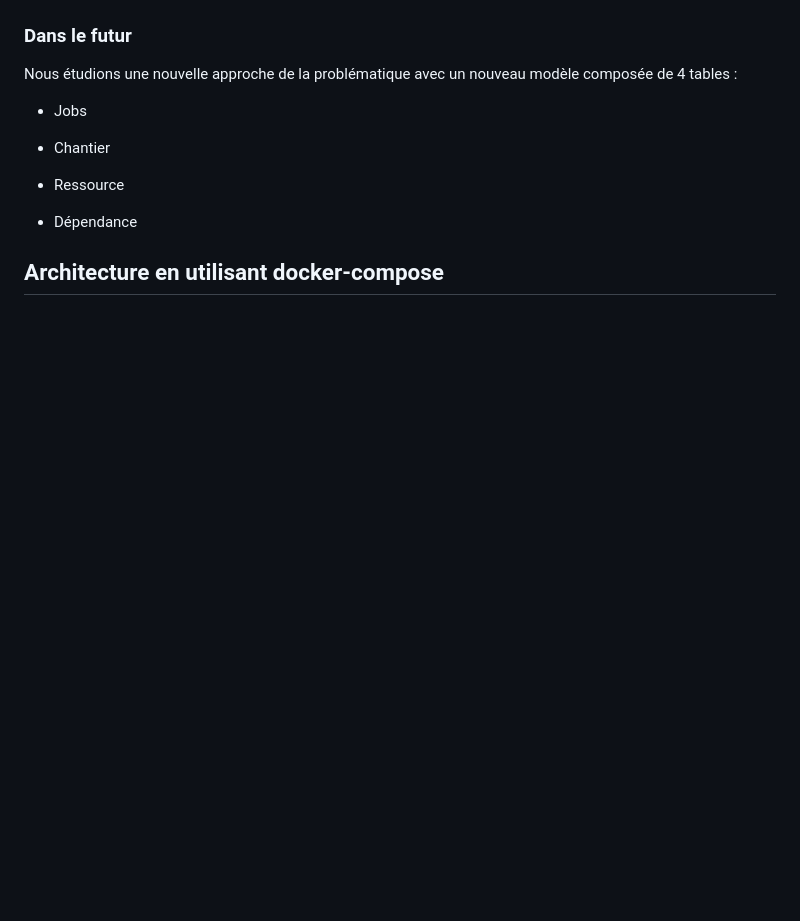
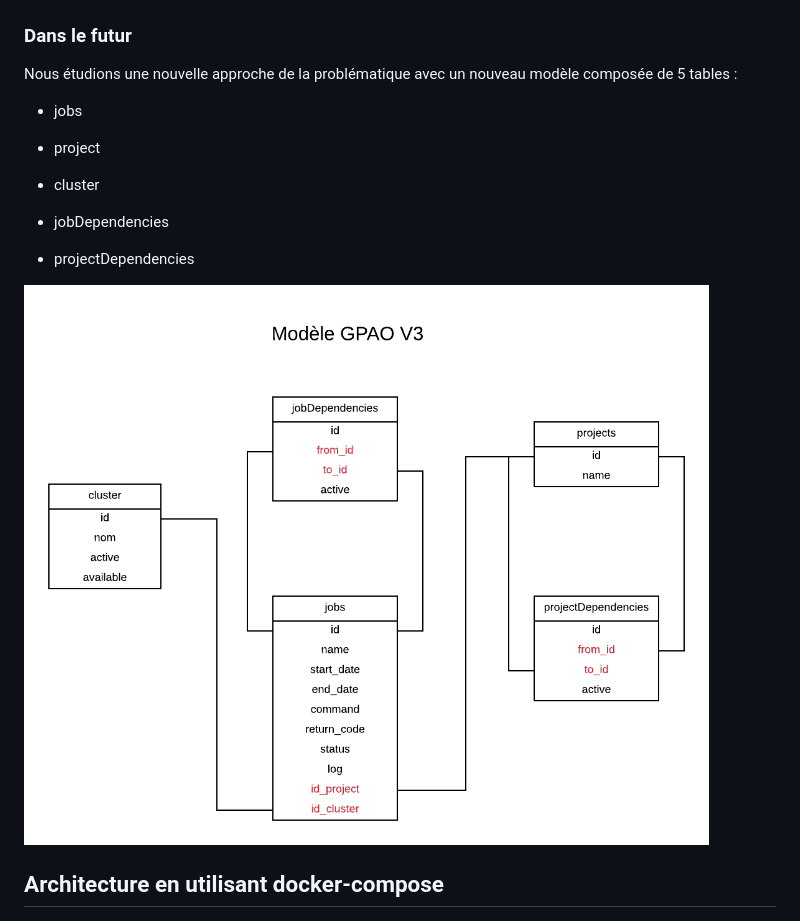
Before and after one commit to ign-packo/ign-gpao, a Markdown page: README.md, the part around the change. Rendered like a GitHub page; pictures changed too: doc/GPAO_v3.png (added); blank space fills up the shorter version.

Commit message:
update documentation

```diff
--- a/README.md
+++ b/README.md
@@ -10,15 +10,19 @@ Ce projet a pour but de pouvoir lancer et de répartir des traitements sur plusi
 
 ### Dans le futur
 
-Nous étudions une nouvelle approche de la problématique avec un nouveau modèle composée de 4 tables :
+Nous étudions une nouvelle approche de la problématique avec un nouveau modèle composée de 5 tables :
 
-- Jobs
+- jobs
 
-- Chantier
+- project
 
-- Ressource
+- cluster
 
-- Dépendance
+- jobDependencies
+
+- projectDependencies
+
+![](doc/GPAO_v3.png)
 
 ## Architecture en utilisant docker-compose
 
```
